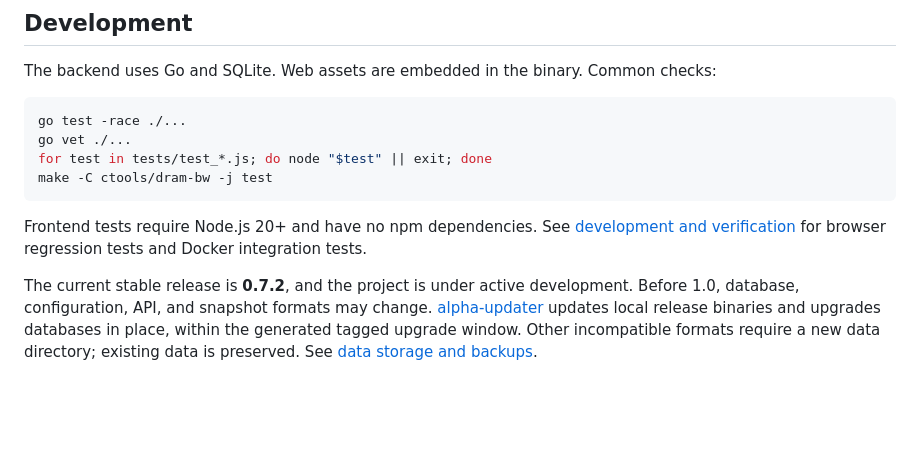
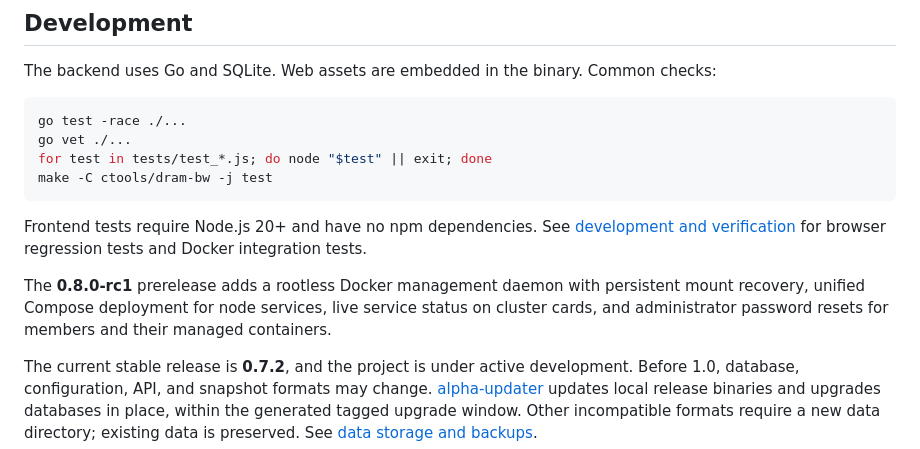
Before and after one commit to arusuki/alpha, a Markdown page: README.md, the part around the change. GitHub-like rendering; blank space fills up the shorter version.

```diff
--- a/README.md
+++ b/README.md
@@ -141,4 +141,6 @@ make -C ctools/dram-bw -j test
 
 Frontend tests require Node.js 20+ and have no npm dependencies. See [development and verification](docs/development.md#验证) for browser regression tests and Docker integration tests.
 
+The **0.8.0-rc1** prerelease adds a rootless Docker management daemon with persistent mount recovery, unified Compose deployment for node services, live service status on cluster cards, and administrator password resets for members and their managed containers.
+
 The current stable release is **0.7.2**, and the project is under active development. Before 1.0, database, configuration, API, and snapshot formats may change. [alpha-updater](docs/updater.md) updates local release binaries and upgrades databases in place, within the generated tagged upgrade window. Other incompatible formats require a new data directory; existing data is preserved. See [data storage and backups](docs/operations.md#配置与数据).
```
Also changed, not shown: docs/README_cn.md (+2 -0 lines).
